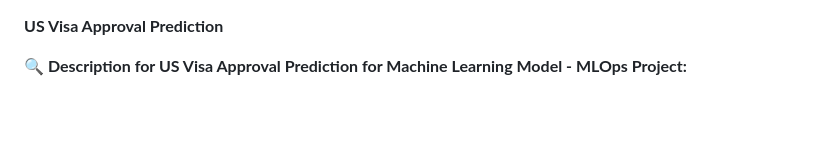
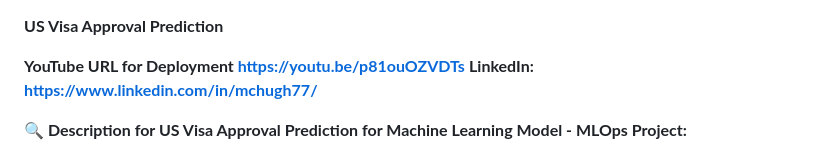
Before and after one commit to mayankchugh-learning/US-Visa-Approval-Prediction, a Markdown page: README.md, the part around the change printed below. Rendered like a GitHub page; blank space fills up the shorter version.

```diff
--- a/README.md
+++ b/README.md
@@ -1,4 +1,9 @@
 **US Visa Approval Prediction**
+
+**YouTube URL for Deployment https://youtu.be/p81ouOZVDTs**
+**LinkedIn: https://www.linkedin.com/in/mchugh77/**
+
+
 
 **🔍 Description for US Visa Approval Prediction for Machine Learning Model - MLOps Project:**
 
```
Also changed, not shown: other parts of README.md (+2 -0 lines).
